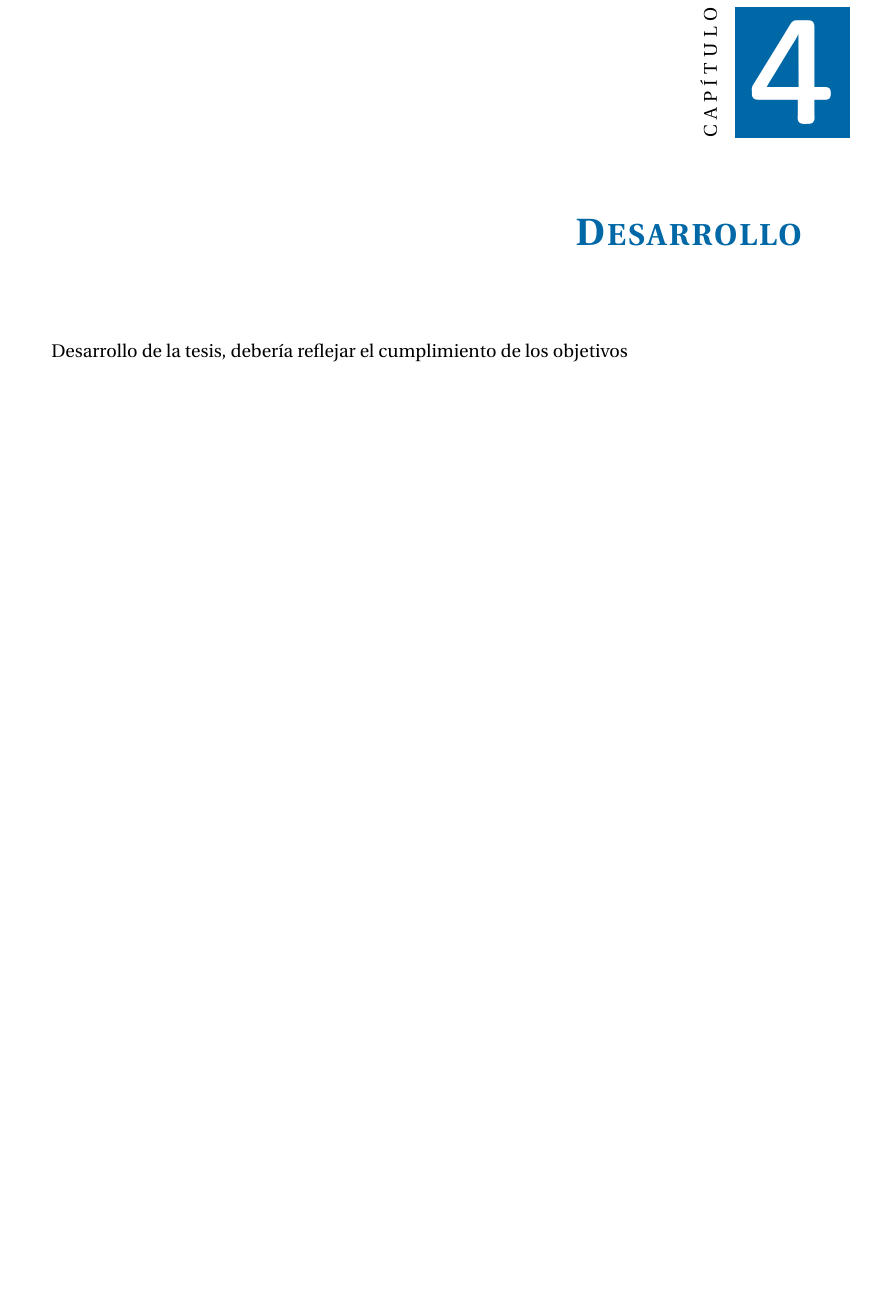
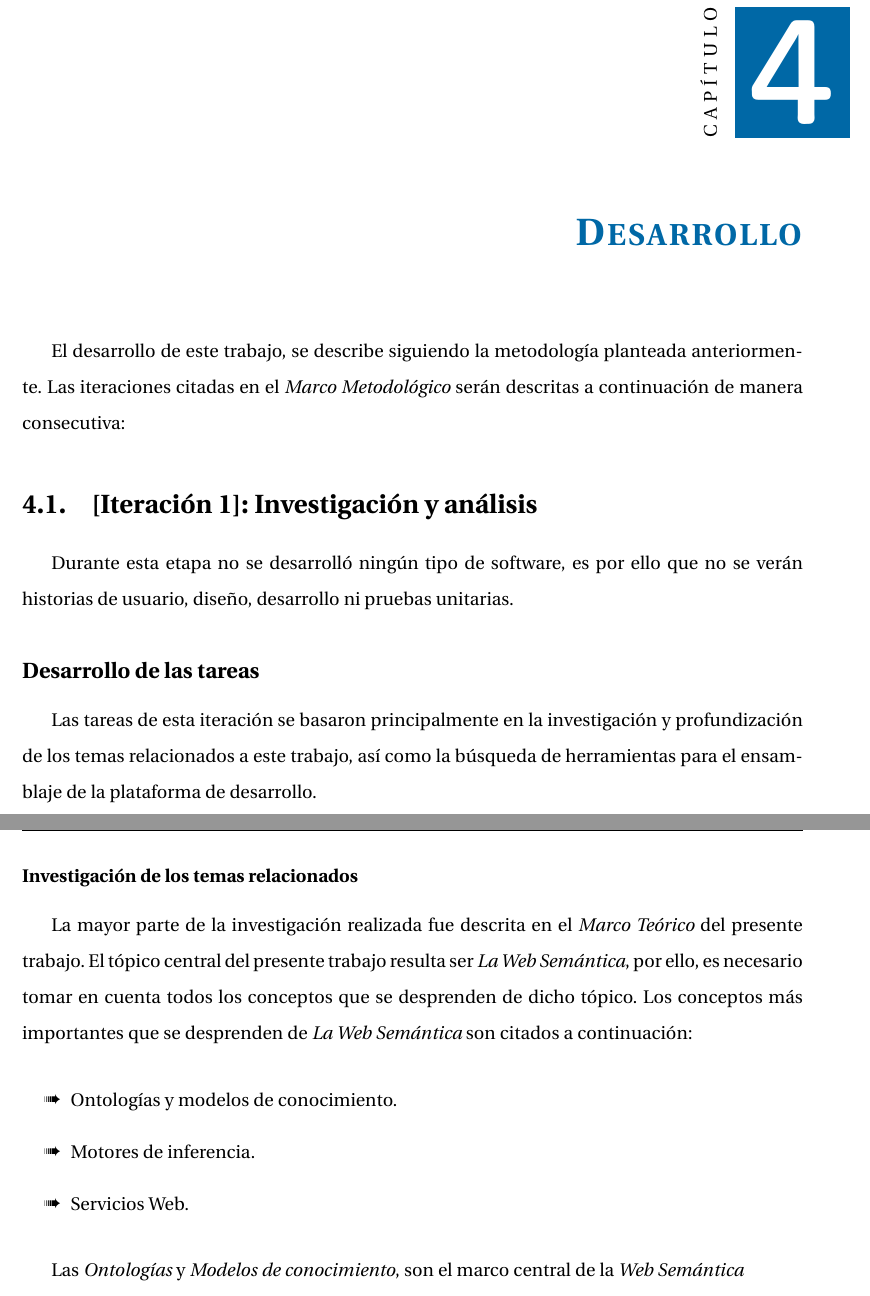
Before and after one commit to iferminm/My-Thesis-Book, a LaTeX thesis (my_files/libro.tex, which reads my_files/desarrollo.tex): part of page 28 of 32 before the commit and two parts of pages 28 and 29 of 33 after it, the two joined at a grey line, cut so that both start at the same text, the shorter picture padded with empty space. Compiled offline with pdfLaTeX; an older LaTeX class or package is replaced by its successor.

Commit message:
[ADD] started to write the development part and the content of the work done by the date

```diff
--- a/my_files/desarrollo.tex
+++ b/my_files/desarrollo.tex
@@ -1,5 +1,23 @@
 \chapter{Desarrollo}
 \label{chap:desarrollo}
 
-Desarrollo de la tesis, debería reflejar el cumplimiento de los objetivos
+El desarrollo de este trabajo, se describe siguiendo la metodología planteada anteriormente. Las iteraciones citadas en el \textit{Marco Metodológico} serán descritas a continuación de manera consecutiva:
+
+\section{[Iteración 1]: Investigación y análisis}
+Durante esta etapa no se desarrolló ningún tipo de software, es por ello que no se verán historias de usuario, diseño, desarrollo ni pruebas unitarias.
+
+\subsection{Desarrollo de las tareas}
+Las tareas de esta iteración se basaron principalmente en la investigación y profundización de los temas relacionados a este trabajo, así como la búsqueda de herramientas para el ensamblaje de la plataforma de desarrollo.
+
+\subsubsection{Investigación de los temas relacionados}
+La mayor parte de la investigación realizada fue descrita en el \textit{Marco Teórico} del presente trabajo. El tópico central del presente trabajo resulta ser \textit{La Web Semántica}, por ello, es necesario tomar en cuenta todos los conceptos que se desprenden de dicho tópico. Los conceptos más importantes que se desprenden de \textit{La Web Semántica} son citados a continuación:
+
+\begin{itemize}
+\item Ontologías y modelos de conocimiento.
+\item Motores de inferencia.
+\item Servicios Web.
+\end{itemize}
+
+Las \textit{Ontologías} y \textit{Modelos de conocimiento}, son el marco central de la \textit{Web Semántica}
+
 \newpage
```
